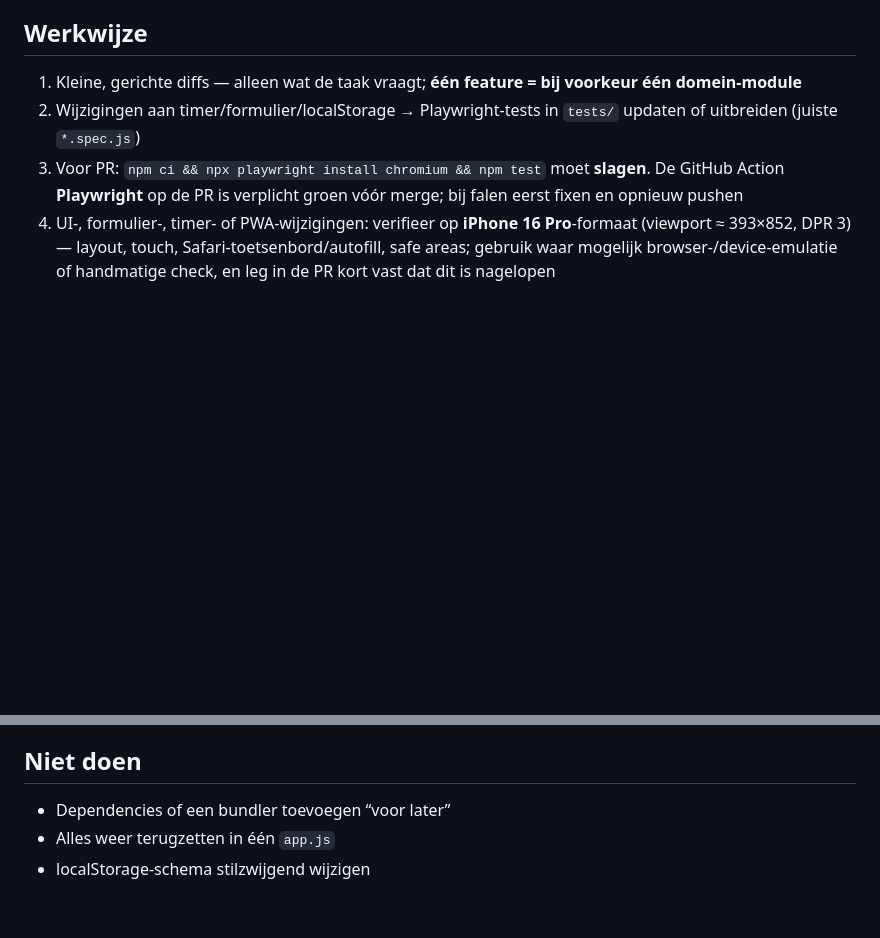
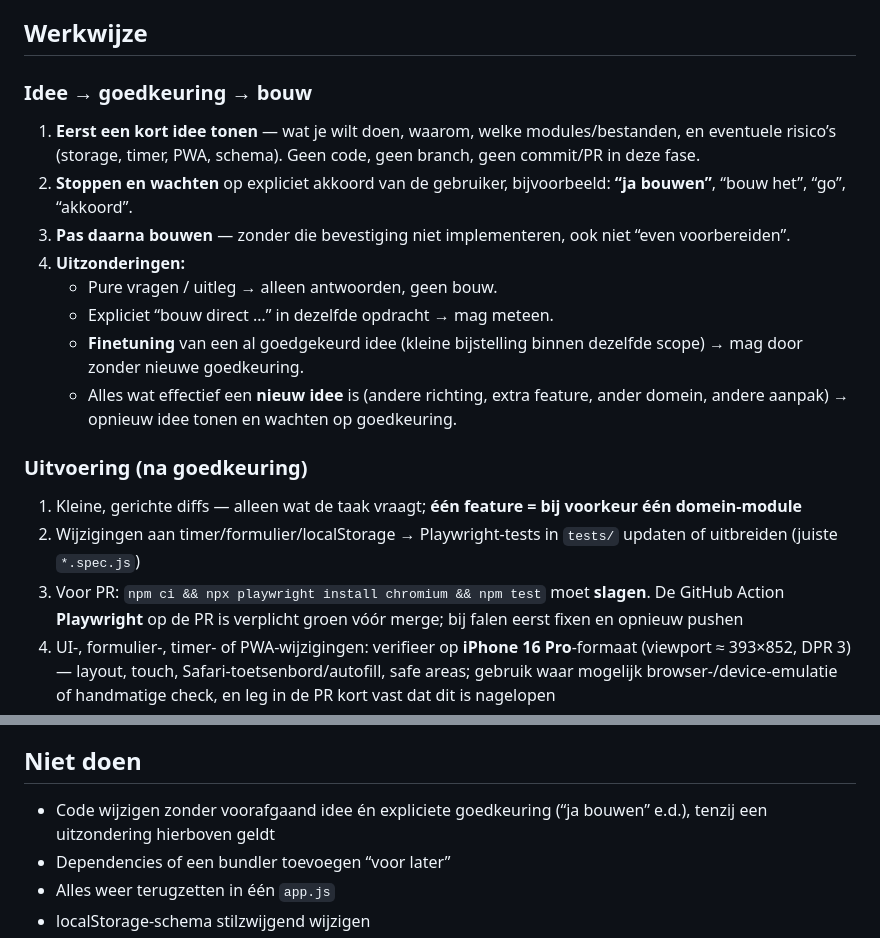
Before and after one commit to KRZ-visma/FitnessHelp, a Markdown page: AGENTS.md, 2 parts joined by grey strips. Rendered like a GitHub page; blank space fills up the shorter version.

Commit message:
Documenteer idee-eerst goedkeuring in agent-werkwijze (#51)
Agents tonen eerst een idee en bouwen pas na expliciet akkoord
(ja bouwen / go). Finetuning mag door; nieuwe ideeën opnieuw
goedkeuren.

Co-authored-by: Cursor Agent <cursoragent@cursor.com>
Co-authored-by: Martin Kruitz <KRZ-visma@users.noreply.github.com>

```diff
--- a/AGENTS.md
+++ b/AGENTS.md
@@ -39,6 +39,19 @@ Entry: `index.html` → `js/main.js`. `styles.css` importeert alleen de CSS-modu
 
 ## Werkwijze
 
+### Idee → goedkeuring → bouw
+
+1. **Eerst een kort idee tonen** — wat je wilt doen, waarom, welke modules/bestanden, en eventuele risico’s (storage, timer, PWA, schema). Geen code, geen branch, geen commit/PR in deze fase.
+2. **Stoppen en wachten** op expliciet akkoord van de gebruiker, bijvoorbeeld: **“ja bouwen”**, “bouw het”, “go”, “akkoord”.
+3. **Pas daarna bouwen** — zonder die bevestiging niet implementeren, ook niet “even voorbereiden”.
+4. **Uitzonderingen:**
+   - Pure vragen / uitleg → alleen antwoorden, geen bouw.
+   - Expliciet “bouw direct …” in dezelfde opdracht → mag meteen.
+   - **Finetuning** van een al goedgekeurd idee (kleine bijstelling binnen dezelfde scope) → mag door zonder nieuwe goedkeuring.
+   - Alles wat effectief een **nieuw idee** is (andere richting, extra feature, ander domein, andere aanpak) → opnieuw idee tonen en wachten op goedkeuring.
+
+### Uitvoering (na goedkeuring)
+
 1. Kleine, gerichte diffs — alleen wat de taak vraagt; **één feature = bij voorkeur één domein-module**
 2. Wijzigingen aan timer/formulier/localStorage → Playwright-tests in `tests/` updaten of uitbreiden (juiste `*.spec.js`)
 3. Voor PR: `npm ci && npx playwright install chromium && npm test` moet **slagen**. De GitHub Action **Playwright** op de PR is verplicht groen vóór merge; bij falen eerst fixen en opnieuw pushen
@@ -52,6 +65,7 @@ Entry: `index.html` → `js/main.js`. `styles.css` importeert alleen de CSS-modu
 
 ## Niet doen
 
+- Code wijzigen zonder voorafgaand idee én expliciete goedkeuring (“ja bouwen” e.d.), tenzij een uitzondering hierboven geldt
 - Dependencies of een bundler toevoegen “voor later”
 - Alles weer terugzetten in één `app.js`
 - localStorage-schema stilzwijgend wijzigen
```
